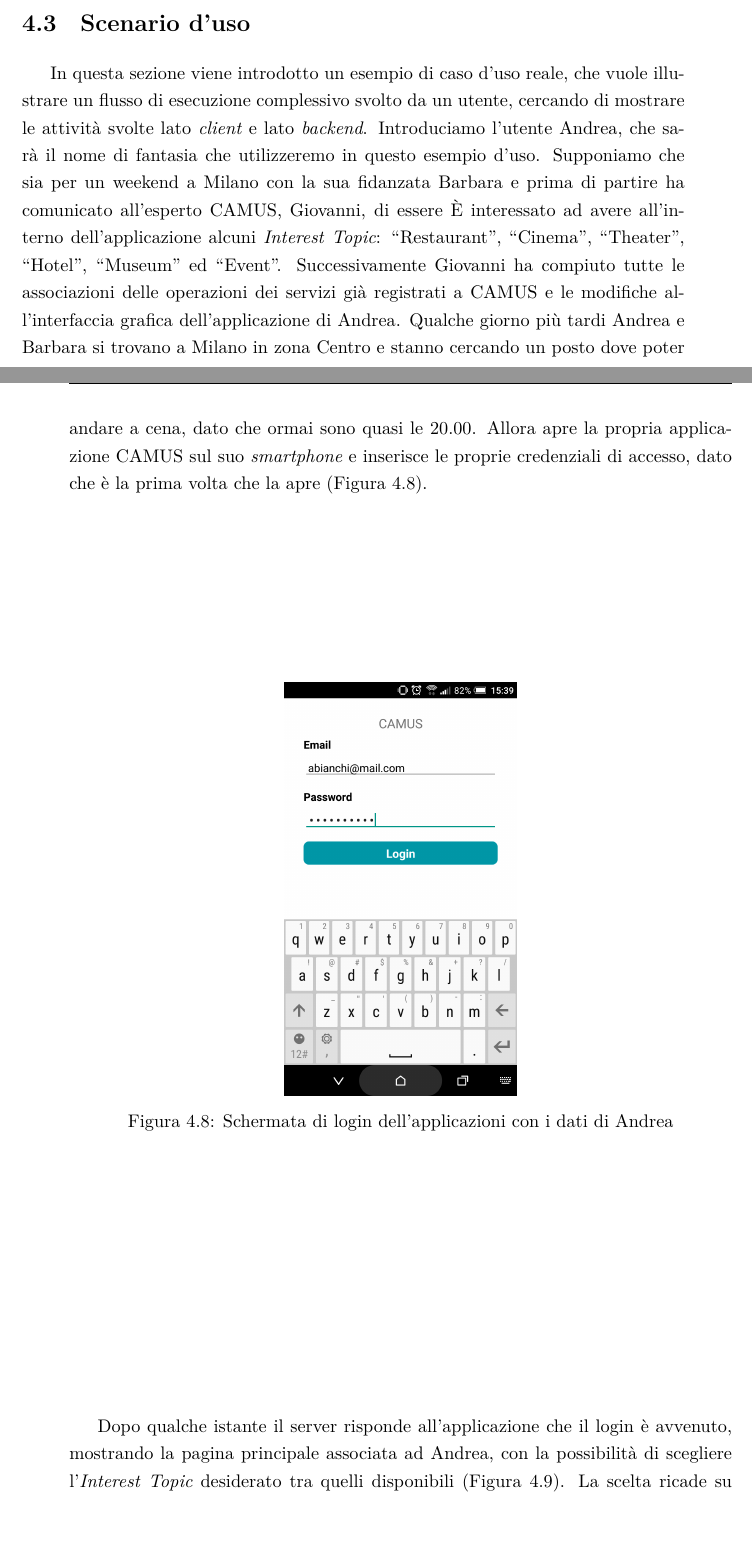
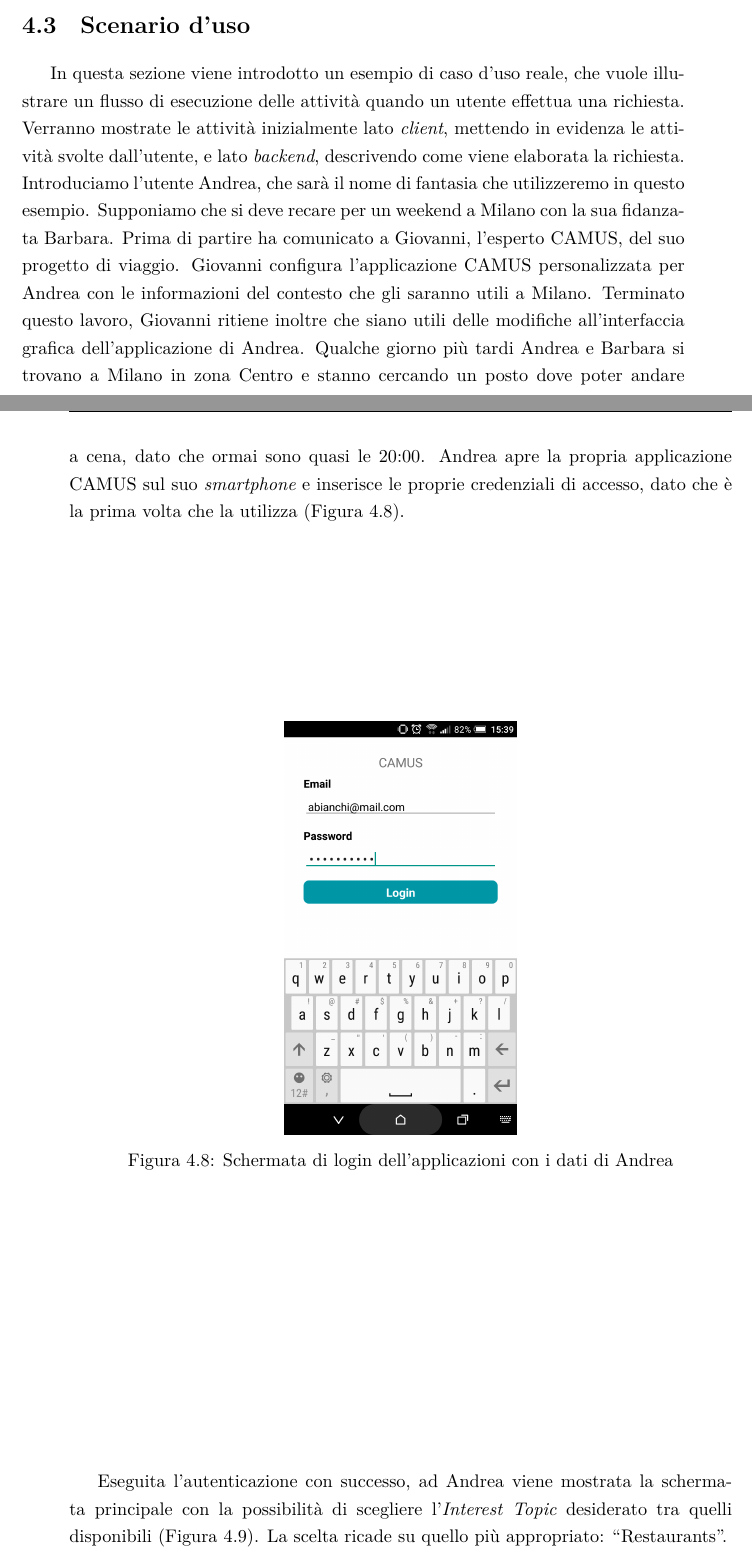
Before and after one commit to stefanogianelli/tesi-camus, a LaTeX thesis (tesi.tex, which reads 4-progettazione-alto-livello/progettazione.tex): two parts of pages 104 and 105 of 173, joined at a grey line, cut so that both start at the same text, the shorter picture padded with empty space. Compiled offline with XeLaTeX.

Commit message:
Modifiche al caso d'uso

```diff
--- a/4-progettazione-alto-livello/progettazione.tex
+++ b/4-progettazione-alto-livello/progettazione.tex
@@ -192,9 +192,9 @@ Nella Figura \ref{fig:app-dataflow} è rappresentato tutto il flusso dei dati al
 
 \section{Scenario d'uso}
 
-In questa sezione viene introdotto un esempio di caso d'uso reale, che vuole illustrare un flusso di esecuzione complessivo svolto da un utente, cercando di mostrare le attività svolte lato \emph{client} e lato \emph{backend}.
-Introduciamo l'utente Andrea, che sarà il nome di fantasia che utilizzeremo in questo esempio d'uso. Supponiamo che sia per un weekend a Milano con la sua fidanzata Barbara e prima di partire ha comunicato all'esperto CAMUS, Giovanni, di essere \upe interessato ad avere all'interno dell'applicazione alcuni \emph{Interest Topic}: \virgolette{Restaurant}, \virgolette{Cinema}, \virgolette{Theater}, \virgolette{Hotel}, \virgolette{Museum} ed \virgolette{Event}. Successivamente Giovanni ha compiuto tutte le associazioni delle operazioni dei servizi già registrati a CAMUS e le modifiche all'interfaccia grafica dell'applicazione di Andrea.
-Qualche giorno più tardi Andrea e Barbara si trovano a Milano in zona Centro e stanno cercando un posto dove poter andare a cena, dato che ormai sono quasi le 20.00. Allora apre la propria applicazione CAMUS sul suo \textit{smartphone} e inserisce le proprie credenziali di accesso, dato che è la prima volta che la apre (Figura \ref{fig:usecase-login}).
+In questa sezione viene introdotto un esempio di caso d'uso reale, che vuole illustrare un flusso di esecuzione delle attività quando un utente effettua una richiesta. Verranno mostrate le attività inizialmente lato \emph{client}, mettendo in evidenza le attività svolte dall’utente, e lato \emph{backend}, descrivendo come viene elaborata la richiesta.
+Introduciamo l'utente Andrea, che sarà il nome di fantasia che utilizzeremo in questo esempio. Supponiamo che si deve recare per un weekend a Milano con la sua fidanzata Barbara. Prima di partire ha comunicato a Giovanni, l’esperto CAMUS, del suo progetto di viaggio. Giovanni configura l’applicazione CAMUS personalizzata per Andrea con le informazioni del contesto che gli saranno utili a Milano. Terminato questo lavoro, Giovanni ritiene inoltre che siano utili delle modifiche all'interfaccia grafica dell'applicazione di Andrea.
+Qualche giorno più tardi Andrea e Barbara si trovano a Milano in zona Centro e stanno cercando un posto dove poter andare a cena, dato che ormai sono quasi le 20:00. Andrea apre la propria applicazione CAMUS sul suo \textit{smartphone} e inserisce le proprie credenziali di accesso, dato che è la prima volta che la utilizza (Figura \ref{fig:usecase-login}).
 
 \begin{figure}[H]
 	\centering
@@ -202,7 +202,7 @@ Qualche giorno più tardi Andrea e Barbara si trovano a Milano in zona Centro e
 	\caption{Schermata di login dell'applicazioni con i dati di Andrea}\label{fig:usecase-login}
 \end{figure}
 
-Dopo qualche istante il server risponde all'applicazione che il login è avvenuto, mostrando la pagina principale associata ad Andrea, con la possibilità di scegliere l'\emph{Interest Topic} desiderato tra quelli disponibili (Figura \ref{fig:usecase-home}). La scelta ricade su quello più appropriato: \virgolette{Restaurants}
+Eseguita l’autenticazione con successo, ad Andrea viene mostrata la schermata principale con la possibilità di scegliere l'\emph{Interest Topic} desiderato tra quelli disponibili (Figura \ref{fig:usecase-home}). La scelta ricade su quello più appropriato: \virgolette{Restaurants}.
 
 \begin{figure}[H]
 	\centering
```
Also changed, not shown: 3-metodologia-camus/Immagini/associazioni-cdt.pdf, 4-progettazione-alto-livello/progettazione.tex (9 more changed lines), 1 other file.
